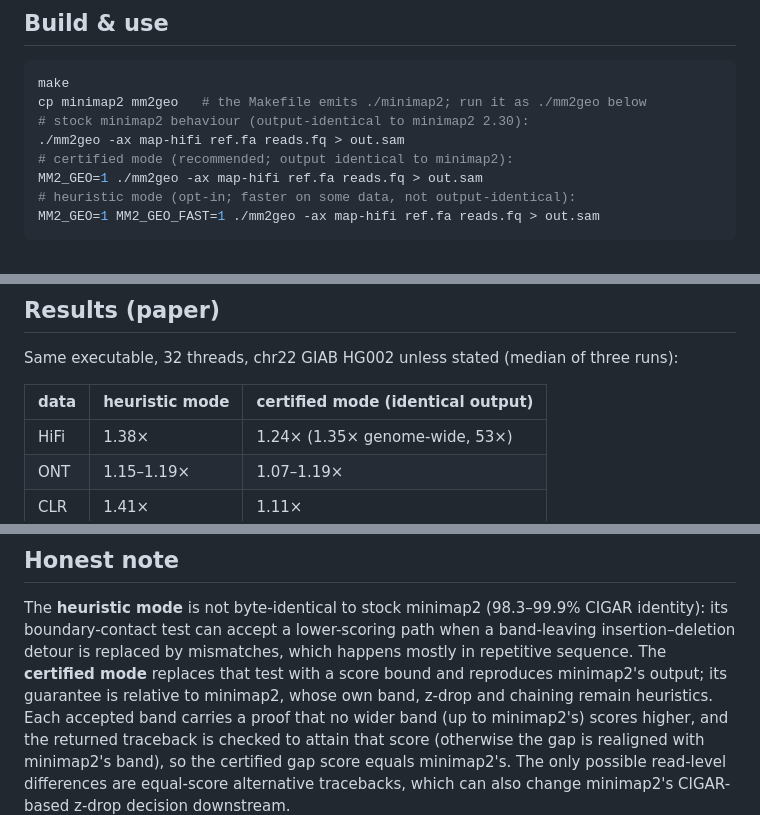
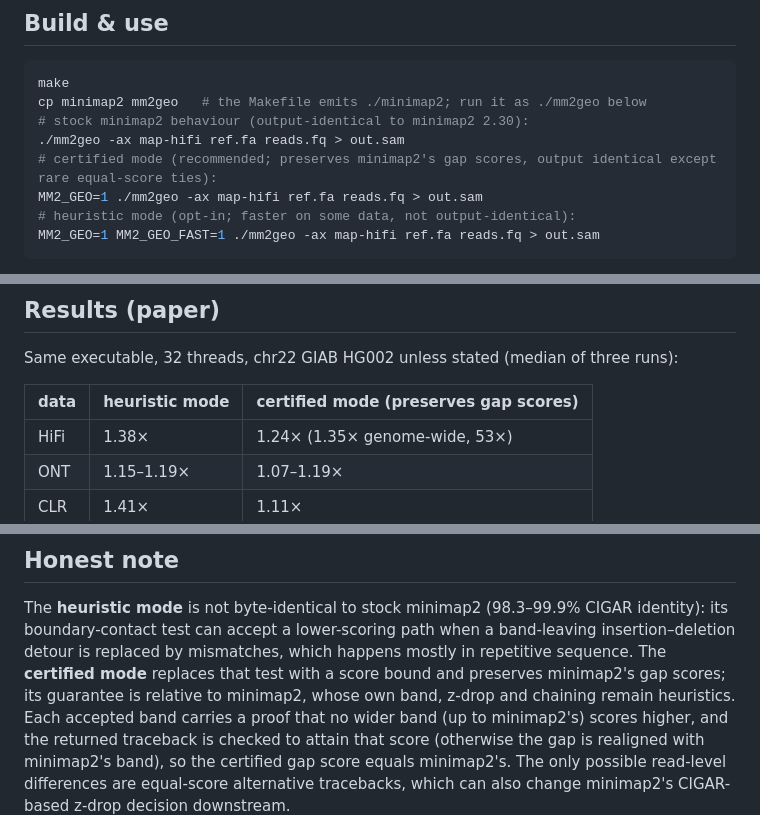
Before and after one commit to genpat-it/mm2-geo, a Markdown page: README.md, 3 parts joined by grey strips. Drawn GitHub-style.

Commit message:
README: certified mode described as preserving minimap2's gap scores throughout

```diff
--- a/README.md
+++ b/README.md
@@ -33,7 +33,7 @@ make
 cp minimap2 mm2geo   # the Makefile emits ./minimap2; run it as ./mm2geo below
 # stock minimap2 behaviour (output-identical to minimap2 2.30):
 ./mm2geo -ax map-hifi ref.fa reads.fq > out.sam
-# certified mode (recommended; output identical to minimap2):
+# certified mode (recommended; preserves minimap2's gap scores, output identical except rare equal-score ties):
 MM2_GEO=1 ./mm2geo -ax map-hifi ref.fa reads.fq > out.sam
 # heuristic mode (opt-in; faster on some data, not output-identical):
 MM2_GEO=1 MM2_GEO_FAST=1 ./mm2geo -ax map-hifi ref.fa reads.fq > out.sam
@@ -63,7 +63,7 @@ never-taken branch — used to reproduce the paper's mechanism/ablation):
 
 Same executable, 32 threads, chr22 GIAB HG002 unless stated (median of three runs):
 
-| data | heuristic mode | certified mode (identical output) |
+| data | heuristic mode | certified mode (preserves gap scores) |
 |---|---|---|
 | HiFi | 1.38× | 1.24× (1.35× genome-wide, 53×) |
 | ONT | 1.15–1.19× | 1.07–1.19× |
@@ -108,7 +108,7 @@ The **heuristic mode** is not byte-identical to stock minimap2 (98.3–99.9% CIG
 identity): its boundary-contact test can accept a lower-scoring path when a
 band-leaving insertion–deletion detour is replaced by mismatches, which happens
 mostly in repetitive sequence. The **certified mode** replaces that test with a
-score bound and reproduces minimap2's output; its guarantee is relative to
+score bound and preserves minimap2's gap scores; its guarantee is relative to
 minimap2, whose own band, z-drop and chaining remain heuristics. Each accepted band carries
 a proof that no wider band (up to minimap2's) scores higher, and the returned traceback is
 checked to attain that score (otherwise the gap is realigned with minimap2's band), so
```
